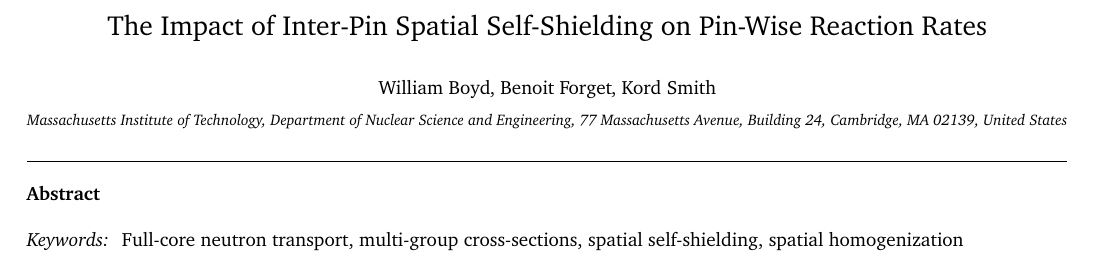
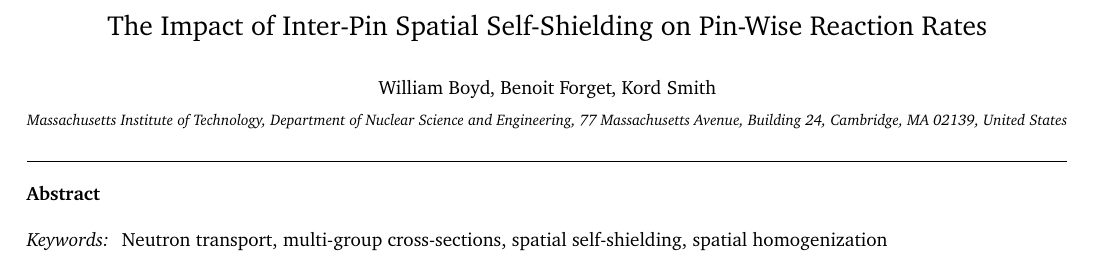
Before and after one commit to wbinventor/ANE-Single-Step-MGXS, a LaTeX paper (main.tex): part of page 1 of 9, cut so that both start at the same text. Compiled offline with pdfLaTeX.

Commit message:
Revised keywords

```diff
--- a/main.tex
+++ b/main.tex
@@ -96,7 +96,7 @@
 \end{abstract}
 
 \begin{keyword}
-Full-core neutron transport, multi-group cross-sections, spatial self-shielding, spatial homogenization
+Neutron transport, multi-group cross-sections, spatial self-shielding, spatial homogenization
 \end{keyword}
 
 \end{frontmatter}
```
